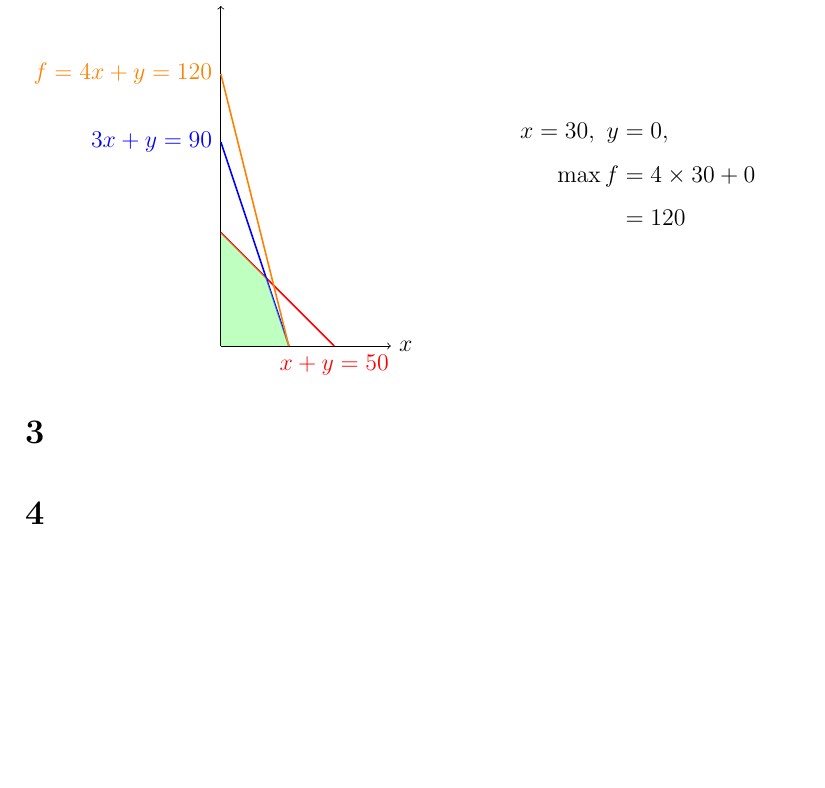
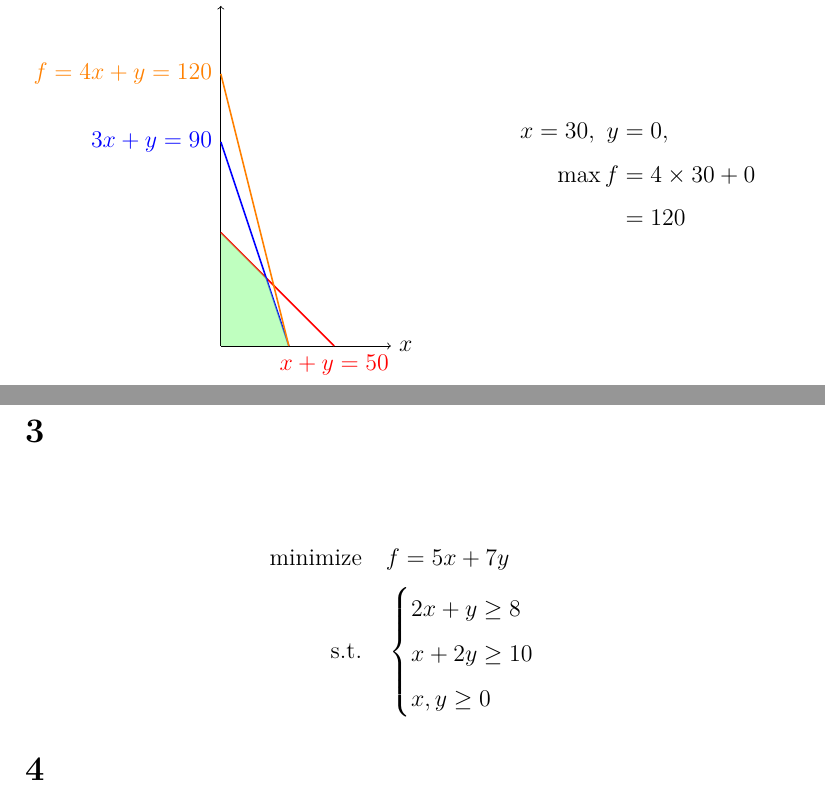
Before and after one commit to Adrn1n/XMU-learning_CVXOPT, a LaTeX document (HW/0916/main.tex): part of page 2 of 2 before the commit and two parts of pages 2 and 3 of 3 after it, the two joined at a grey line, cut so that both start at the same text, the shorter picture padded with empty space. Compiled offline with XeLaTeX; a missing font is replaced by an installed copy or a similar font.

Commit message:
20250920: +: HW/0916/3

```diff
--- a/HW/0916/main.tex
+++ b/HW/0916/main.tex
@@ -121,6 +121,15 @@
 
 \section*{3}
 \addcontentsline{toc}{section}{3}
+\begin{align*}
+    \text{minimize} & \quad f = 5 x + 7 y \\
+    \text{s.t.}     & \quad
+    \begin{cases}
+        2 x + y \geq 8  \\
+        x + 2 y \geq 10 \\
+        x, y \geq 0     \\
+    \end{cases}
+\end{align*}
 
 \section*{4}
 \addcontentsline{toc}{section}{4}
```
Also changed, not shown: HW/0916/TEMP/main.pdf.
